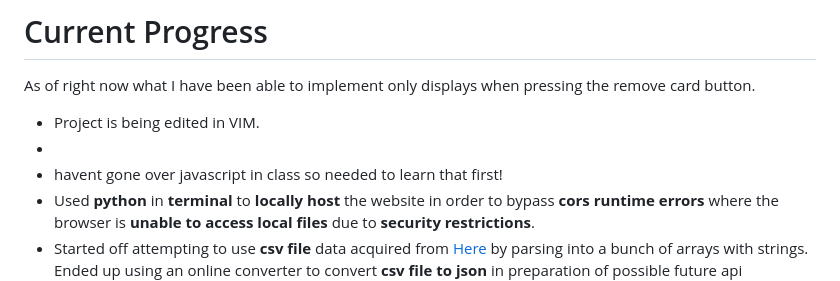
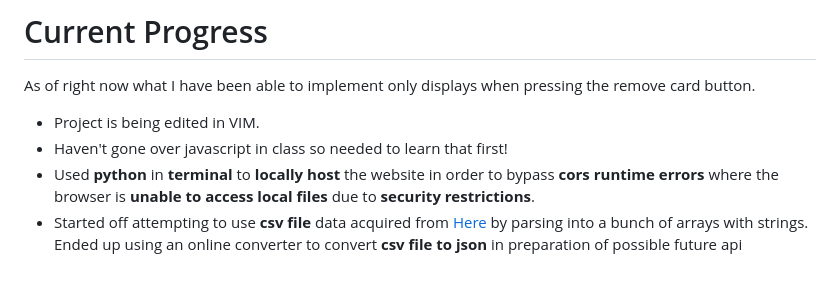
Before and after one commit to markoAguilar/sea-stage2-project, a Markdown page: README.MD, the part around one of its changes. Drawn GitHub-style.

```diff
--- a/README.MD
+++ b/README.MD
@@ -50,8 +50,8 @@ This is the instructions, requirements, and starter for stage two of the Snap En
 the remove card button.
 </p>
 <ul>
-    <li>Project is being edited in VIM.<li>
-    <li>havent gone over javascript in class so needed to learn that first!</li>
+    <li>Project is being edited in VIM.</li>
+    <li>Haven't gone over javascript in class so needed to learn that first!</li>
     <li>Used <strong>python</strong> in
     <strong>terminal</strong> to <strong>locally host</strong> the website in order to bypass <strong>cors runtime errors</strong> where the
     browser is <strong>unable to access local files</strong> due to <strong>security restrictions</strong>.
```
Also changed, not shown: other parts of README.MD (+1 -0 lines).
